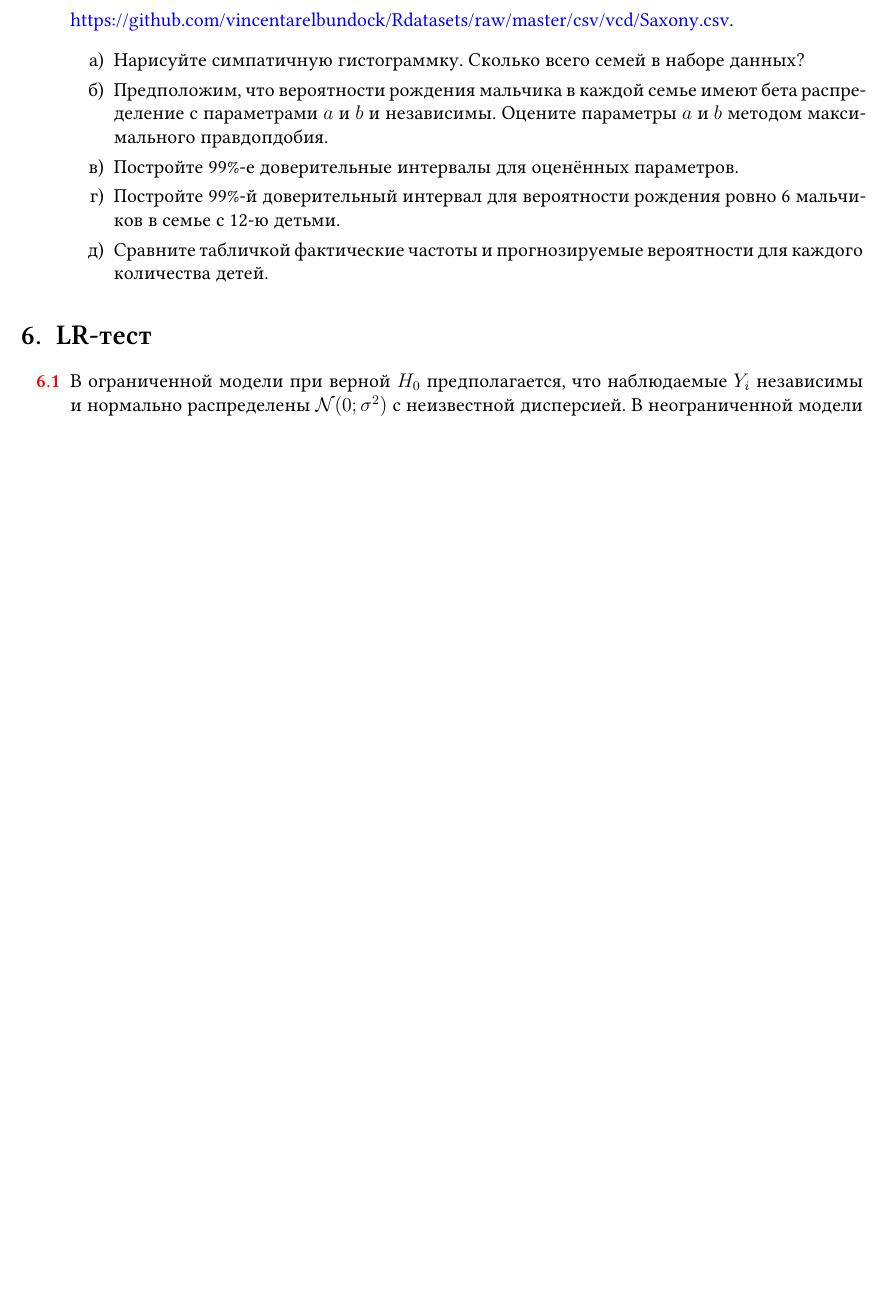
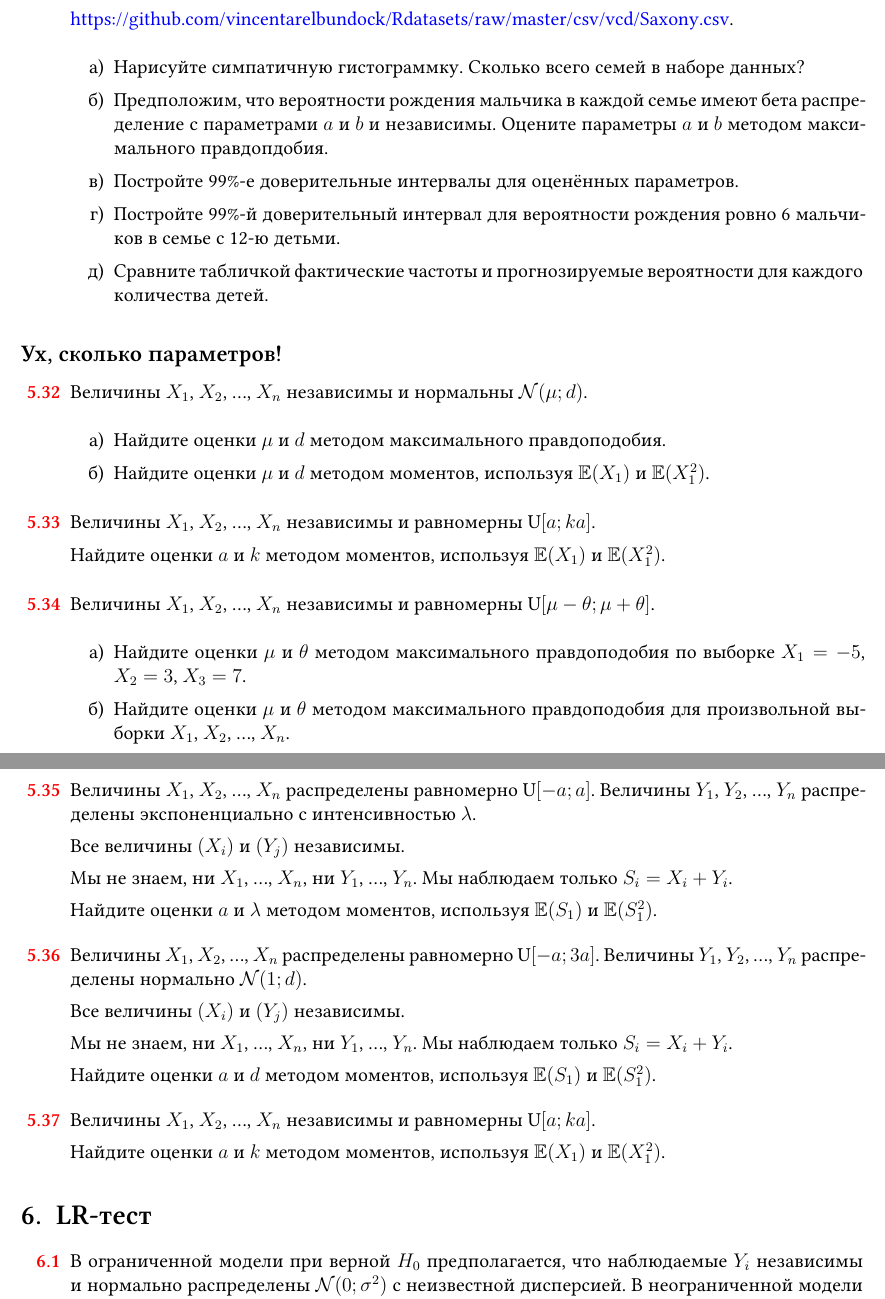
Before and after one commit to bdemeshev/statistics_pro, a LaTeX document (statistics_pro.tex): part of page 18 of 58 before the commit and two parts of pages 18 and 19 of 60 after it, the two joined at a grey line, cut so that both start at the same text, the shorter picture padded with empty space. Compiled offline with XeLaTeX; a missing font is replaced by an installed copy or a similar font.

Commit message:
many params

```diff
--- a/statistics_pro.tex
+++ b/statistics_pro.tex
@@ -1871,6 +1871,99 @@ $\gamma = a$, $\beta = 1/\Var(\ell')$, $\E(u)=0$, $\Cov(u, \ell')=0$,
 
   \end{sol}
 \end{problem}
+
+
+\subsection*{Ух, сколько параметров!}
+
+
+\begin{problem}
+Величины $X_1$, $X_2$, \ldots, $X_n$ независимы и нормальны $\cN(\mu; d)$.
+
+\begin{enumerate}
+  \item Найдите оценки $\mu$ и $d$ методом максимального правдоподобия.
+  \item Найдите оценки $\mu$ и $d$ методом моментов, используя $\E(X_1)$ и $\E(X_1^2)$.
+\end{enumerate}
+
+  \begin{sol}
+
+  \end{sol}
+\end{problem}
+
+
+
+\begin{problem}
+Величины $X_1$, $X_2$, \ldots, $X_n$ независимы и равномерны $\dU[a; ka]$.
+
+Найдите оценки $a$ и $k$ методом моментов, используя $\E(X_1)$ и $\E(X_1^2)$.
+  \begin{sol}
+
+  \end{sol}
+\end{problem}
+
+
+\begin{problem}
+  Величины $X_1$, $X_2$, \ldots, $X_n$ независимы и равномерны $\dU[\mu - \theta; \mu + \theta]$.
+
+  \begin{enumerate}
+    \item Найдите оценки $\mu$ и $\theta$ методом максимального правдоподобия по выборке $X_1 = -5$,
+    $X_2 = 3$, $X_3 = 7$.
+    \item Найдите оценки $\mu$ и $\theta$ методом максимального правдоподобия
+    для произвольной выборки $X_1$, $X_2$, \ldots, $X_n$.
+    \item   Найдите оценки $\mu$ и $\theta$ методом моментов, используя $\E(X_1)$ и $\E(X_1^2)$.
+  \end{enumerate}
+
+    \begin{sol}
+
+    \end{sol}
+  \end{problem}
+
+
+\begin{problem}
+Величины $X_1$, $X_2$, \ldots, $X_n$ распределены равномерно $\dU[-a; a]$.
+Величины $Y_1$, $Y_2$, \ldots, $Y_n$ распределены экспоненциально с интенсивностью $\lambda$.
+
+Все величины $(X_i)$ и $(Y_j)$ независимы.
+
+Мы не знаем, ни $X_1$, \ldots, $X_n$, ни $Y_1$, \ldots, $Y_n$.
+Мы наблюдаем только $S_i = X_i + Y_i$.
+
+Найдите оценки $a$ и $\lambda$ методом моментов, используя $\E(S_1)$ и $\E(S_1^2)$.
+\begin{sol}
+
+\end{sol}
+\end{problem}
+
+
+\begin{problem}
+Величины $X_1$, $X_2$, \ldots, $X_n$ распределены равномерно $\dU[-a; 3a]$.
+Величины $Y_1$, $Y_2$, \ldots, $Y_n$ распределены нормально $\cN(1; d)$.
+
+Все величины $(X_i)$ и $(Y_j)$ независимы.
+
+Мы не знаем, ни $X_1$, \ldots, $X_n$, ни $Y_1$, \ldots, $Y_n$.
+Мы наблюдаем только $S_i = X_i + Y_i$.
+
+Найдите оценки $a$ и $d$ методом моментов, используя $\E(S_1)$ и $\E(S_1^2)$.
+\begin{sol}
+
+\end{sol}
+\end{problem}
+
+
+
+
+\begin{problem}
+Величины $X_1$, $X_2$, \ldots, $X_n$ независимы и равномерны $\dU[a; ka]$.
+
+Найдите оценки $a$ и $k$ методом моментов, используя $\E(X_1)$ и $\E(X_1^2)$.
+\begin{sol}
+
+\end{sol}
+\end{problem}
+
+
+
+
 
 \section{LR-тест}
 
```
Also changed, not shown: statistics_pro.pdf.
